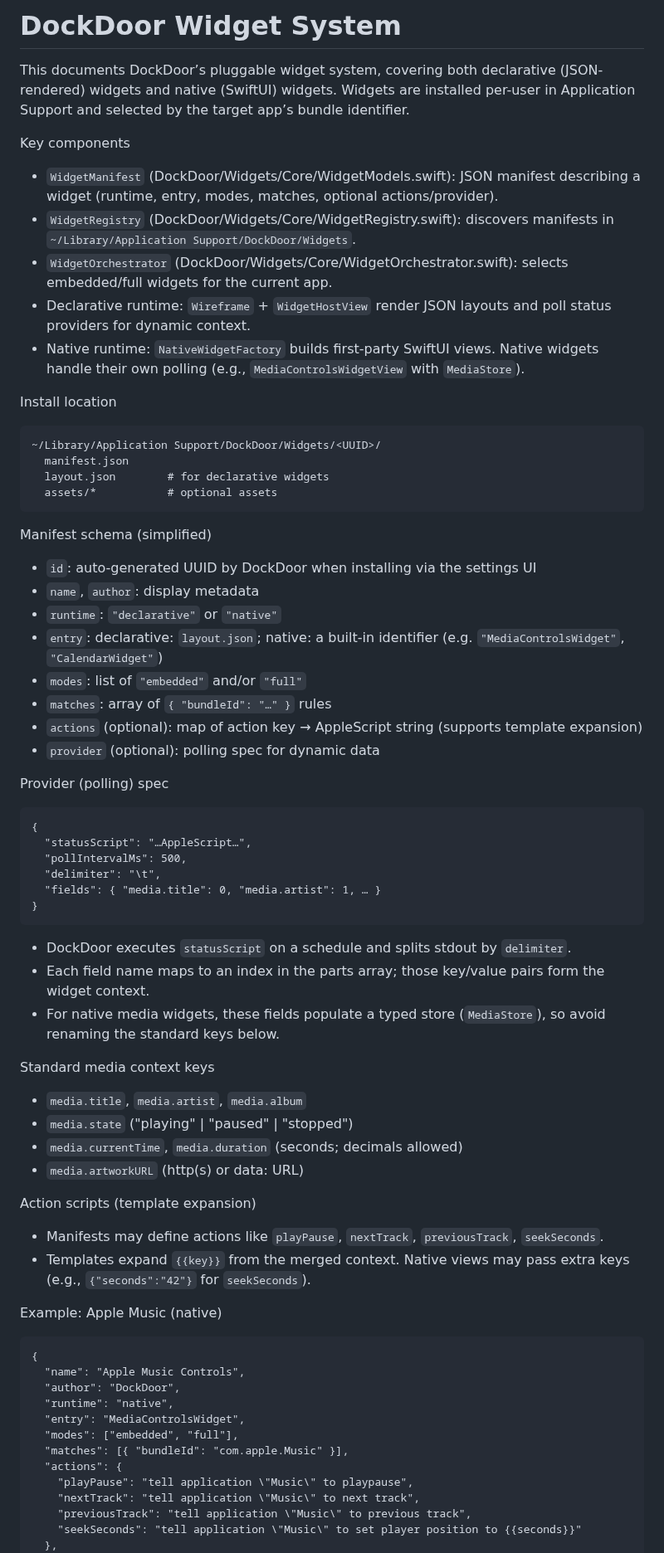
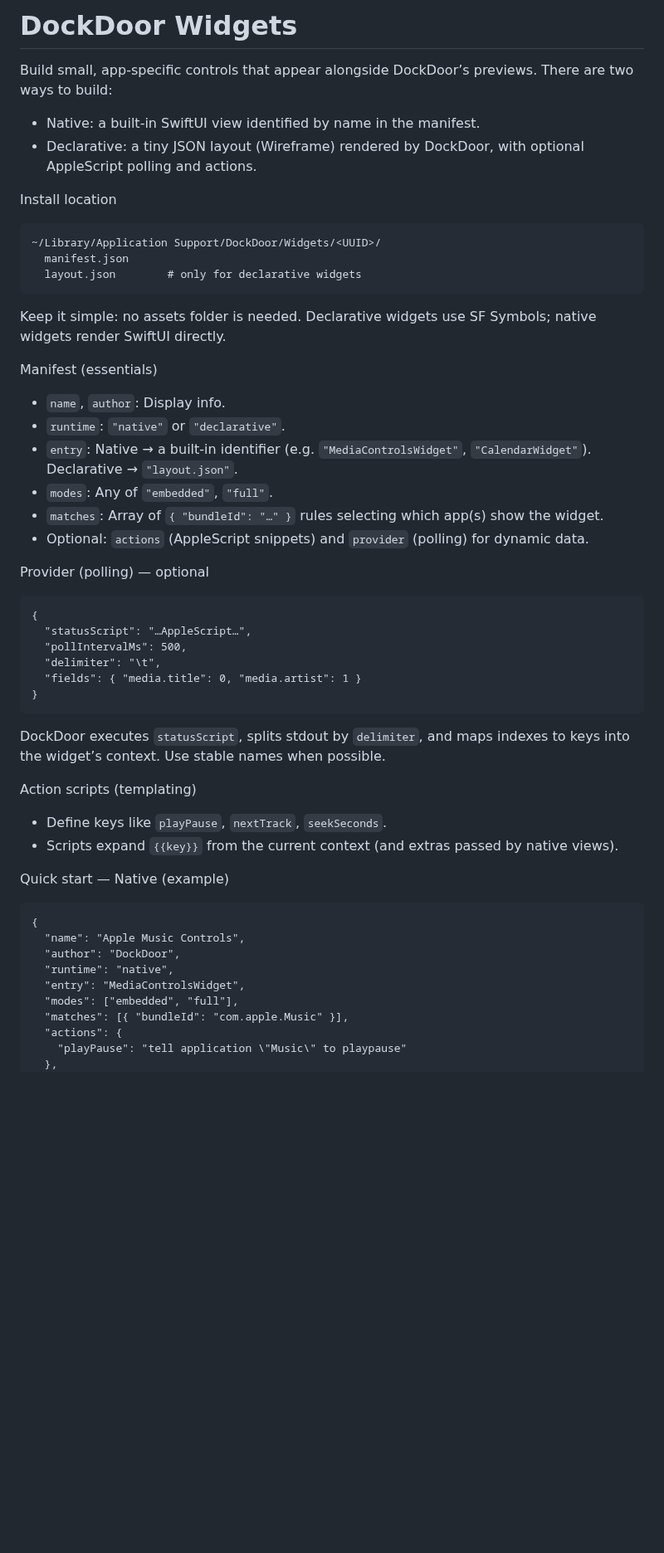
Before and after one commit to ejbills/DockDoor, a Markdown page: docs/widgets.md, the part around one of its changes. Shown at 83% size. Rendered like a GitHub page; blank space fills up the shorter version.

````diff
--- a/docs/widgets.md
+++ b/docs/widgets.md
@@ -1,56 +1,43 @@
-# DockDoor Widget System
+# DockDoor Widgets
 
-This documents DockDoor’s pluggable widget system, covering both declarative (JSON-rendered) widgets and native (SwiftUI) widgets. Widgets are installed per-user in Application Support and selected by the target app’s bundle identifier.
+Build small, app‑specific controls that appear alongside DockDoor’s previews. There are two ways to build:
 
-Key components
-- `WidgetManifest` (DockDoor/Widgets/Core/WidgetModels.swift): JSON manifest describing a widget (runtime, entry, modes, matches, optional actions/provider).
-- `WidgetRegistry` (DockDoor/Widgets/Core/WidgetRegistry.swift): discovers manifests in `~/Library/Application Support/DockDoor/Widgets`.
-- `WidgetOrchestrator` (DockDoor/Widgets/Core/WidgetOrchestrator.swift): selects embedded/full widgets for the current app.
-- Declarative runtime: `Wireframe` + `WidgetHostView` render JSON layouts and poll status providers for dynamic context.
-- Native runtime: `NativeWidgetFactory` builds first‑party SwiftUI views. Native widgets handle their own polling (e.g., `MediaControlsWidgetView` with `MediaStore`).
+- Native: a built‑in SwiftUI view identified by name in the manifest.
+- Declarative: a tiny JSON layout (Wireframe) rendered by DockDoor, with optional AppleScript polling and actions.
 
 Install location
 ```
 ~/Library/Application Support/DockDoor/Widgets/<UUID>/
   manifest.json
-  layout.json        # for declarative widgets
-  assets/*           # optional assets
+  layout.json        # only for declarative widgets
 ```
 
-Manifest schema (simplified)
-- `id`: auto-generated UUID by DockDoor when installing via the settings UI
-- `name`, `author`: display metadata
-- `runtime`: `"declarative"` or `"native"`
-- `entry`: declarative: `layout.json`; native: a built-in identifier (e.g. `"MediaControlsWidget"`, `"CalendarWidget"`)
-- `modes`: list of `"embedded"` and/or `"full"`
-- `matches`: array of `{ "bundleId": "…" }` rules
-- `actions` (optional): map of action key → AppleScript string (supports template expansion)
-- `provider` (optional): polling spec for dynamic data
+Keep it simple: no assets folder is needed. Declarative widgets use SF Symbols; native widgets render SwiftUI directly.
 
-Provider (polling) spec
+Manifest (essentials)
+- `name`, `author`: Display info.
+- `runtime`: `"native"` or `"declarative"`.
+- `entry`: Native → a built‑in identifier (e.g. `"MediaControlsWidget"`, `"CalendarWidget"`). Declarative → `"layout.json"`.
+- `modes`: Any of `"embedded"`, `"full"`.
+- `matches`: Array of `{ "bundleId": "…" }` rules selecting which app(s) show the widget.
+- Optional: `actions` (AppleScript snippets) and `provider` (polling) for dynamic data.
+
+Provider (polling) — optional
 ```
 {
   "statusScript": "…AppleScript…",
   "pollIntervalMs": 500,
   "delimiter": "\t",
-  "fields": { "media.title": 0, "media.artist": 1, … }
+  "fields": { "media.title": 0, "media.artist": 1 }
 }
 ```
-- DockDoor executes `statusScript` on a schedule and splits stdout by `delimiter`.
-- Each field name maps to an index in the parts array; those key/value pairs form the widget context.
-- For native media widgets, these fields populate a typed store (`MediaStore`), so avoid renaming the standard keys below.
+DockDoor executes `statusScript`, splits stdout by `delimiter`, and maps indexes to keys into the widget’s context. Use stable names when possible.
 
-Standard media context keys
-- `media.title`, `media.artist`, `media.album`
-- `media.state` ("playing" | "paused" | "stopped")
-- `media.currentTime`, `media.duration` (seconds; decimals allowed)
-- `media.artworkURL` (http(s) or data: URL)
+Action scripts (templating)
+- Define keys like `playPause`, `nextTrack`, `seekSeconds`.
+- Scripts expand `{{key}}` from the current context (and extras passed by native views).
 
-Action scripts (template expansion)
-- Manifests may define actions like `playPause`, `nextTrack`, `previousTrack`, `seekSeconds`.
-- Templates expand `{{key}}` from the merged context. Native views may pass extra keys (e.g., `{"seconds":"42"}` for `seekSeconds`).
-
-Example: Apple Music (native)
+Quick start — Native (example)
 ```
 {
   "name": "Apple Music Controls",
@@ -60,9 +47,6 @@ Example: Apple Music (native)
   "modes": ["embedded", "full"],
   "matches": [{ "bundleId": "com.apple.Music" }],
   "actions": {
-    "playPause": "tell application \"Music\" to playpause",
-    "nextTrack": "tell application \"Music\" to next track",
-    "previousTrack": "tell application \"Music\" to previous track",
-    "seekSeconds": "tell application \"Music\" to set player position to {{seconds}}"
+    "playPause": "tell application \"Music\" to playpause"
   },
   "provider": {
````
Also changed, not shown: other parts of docs/widgets.md (+58 -56 lines).
